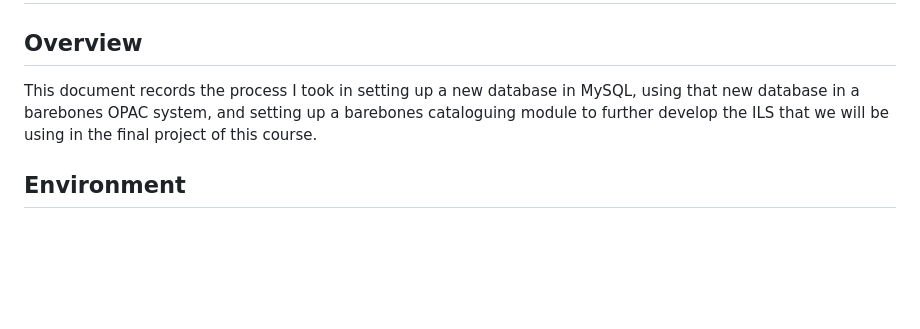
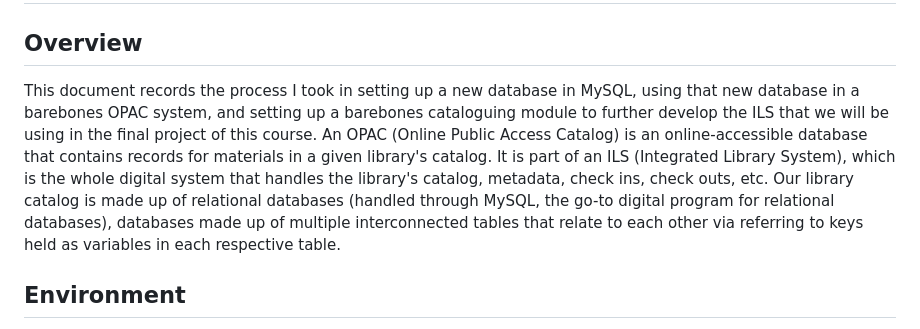
Before and after one commit to sammymiller-1917/LIS624-documentation, a Markdown page: OPAC_Cataloguing_Module_Doc.md, the part around the change. Rendered like a GitHub page; blank space fills up the shorter version.

Commit message:
updating to include information on OPACs/ILSes/relational databases

```diff
--- a/OPAC_Cataloguing_Module_Doc.md
+++ b/OPAC_Cataloguing_Module_Doc.md
@@ -2,7 +2,7 @@
 
 ## Overview
 
-This document records the process I took in setting up a new database in MySQL, using that new database in a barebones OPAC system, and setting up a barebones cataloguing module to further develop the ILS that we will be using in the final project of this course.
+This document records the process I took in setting up a new database in MySQL, using that new database in a barebones OPAC system, and setting up a barebones cataloguing module to further develop the ILS that we will be using in the final project of this course. An OPAC (Online Public Access Catalog) is an online-accessible database that contains records for materials in a given library's catalog. It is part of an ILS (Integrated Library System), which is the whole digital system that handles the library's catalog, metadata, check ins, check outs, etc. Our library catalog is made up of relational databases (handled through MySQL, the go-to digital program for relational databases), databases made up of multiple interconnected tables that relate to each other via referring to keys held as variables in each respective table.
 
 ## Environment
 
```
